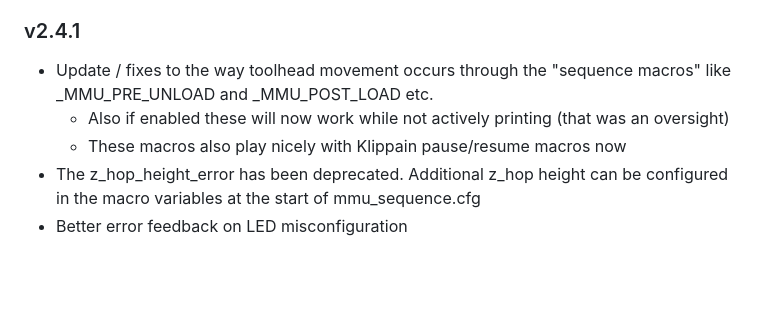
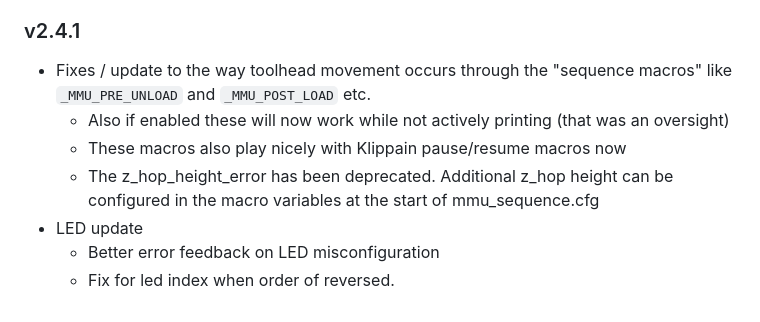
Before and after one commit to moggieuk/Happy-Hare, a Markdown page: doc/change_log.md, the part around the change. GitHub-like rendering; blank space fills up the shorter version.

Commit message:
finalized change log for v2.4.1

```diff
--- a/doc/change_log.md
+++ b/doc/change_log.md
@@ -78,8 +78,10 @@ New Features:
 - Lots of new/updated doc
 
 ### v2.4.1
-- Update / fixes to the way toolhead movement occurs through the "sequence macros" like _MMU_PRE_UNLOAD and _MMU_POST_LOAD etc.
+- Fixes / update to the way toolhead movement occurs through the "sequence macros" like `_MMU_PRE_UNLOAD` and `_MMU_POST_LOAD` etc.
   - Also if enabled these will now work while not actively printing (that was an oversight)
   - These macros also play nicely with Klippain  pause/resume macros now
-- The z_hop_height_error has been deprecated. Additional z_hop height can be configured in the macro variables at the start of mmu_sequence.cfg
-- Better error feedback on LED misconfiguration
+  - The z_hop_height_error has been deprecated. Additional z_hop height can be configured in the macro variables at the start of mmu_sequence.cfg
+- LED update
+  - Better error feedback on LED misconfiguration
+  - Fix for led index when order of reversed.
```
